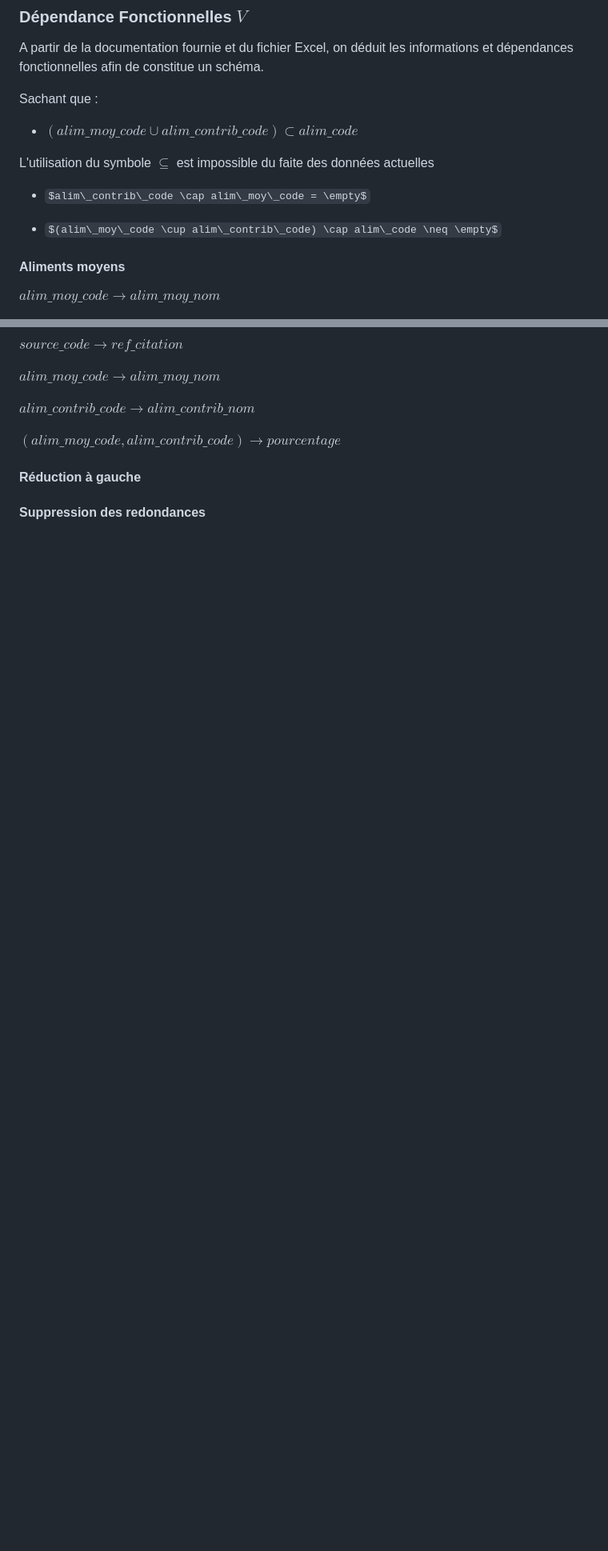
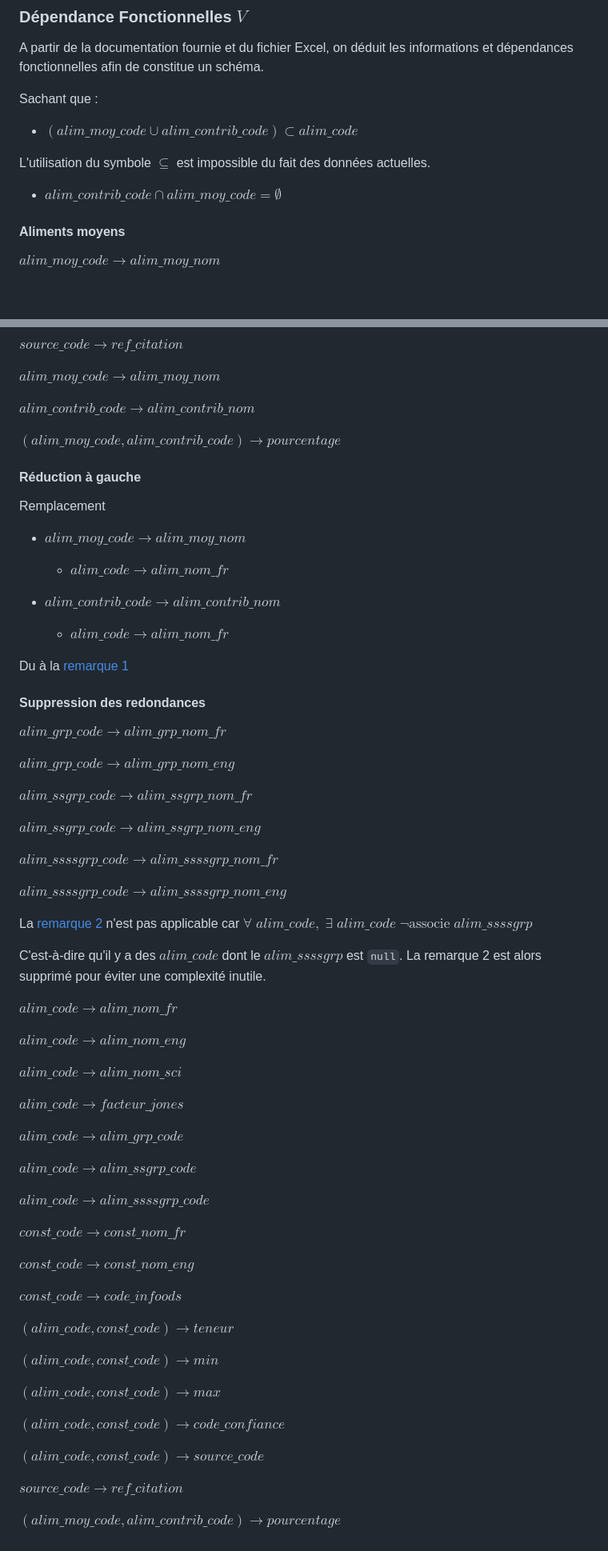
Before and after one commit to ZPitor99/Ciqly, a Markdown page: database/DF_database_ciqual.md, 2 parts joined by grey strips. Shown at 80% size. Drawn GitHub-style; some formulas as TeX source; blank space fills up the shorter version.

Commit message:
DF Bernstein deb

```diff
--- a/database/DF_database_ciqual.md
+++ b/database/DF_database_ciqual.md
@@ -42,11 +42,9 @@ Sachant que :
 
 - $(alim\_moy\_code \cup alim\_contrib\_code) \subset alim\_code$
 
-L'utilisation du symbole $\subseteq$ est impossible du faite des données actuelles
+L'utilisation du symbole $\subseteq$ est impossible du fait des données actuelles.
 
-- $alim\_contrib\_code \cap alim\_moy\_code = \empty$
-
-- $(alim\_moy\_code \cup alim\_contrib\_code) \cap alim\_code \neq \empty$
+- $alim\_contrib\_code \cap alim\_moy\_code = \emptyset$
 
 #### Aliments moyens
 
@@ -165,4 +181,65 @@ $(alim\_moy\_code, alim\_contrib\_code) \rightarrow pourcentage$
 
 #### Réduction à gauche
 
+Remplacement
+- $alim\_moy\_code \rightarrow alim\_moy\_nom$
+  - $alim\_code \rightarrow alim\_nom\_fr$
+
+- $alim\_contrib\_code \rightarrow alim\_contrib\_nom$
+  - $alim\_code \rightarrow alim\_nom\_fr$
+
+Du à la [remarque 1](#première-remarque)
+
 #### Suppression des redondances
+
+$alim\_grp\_code \rightarrow alim\_grp\_nom\_fr$
+
+$alim\_grp\_code \rightarrow alim\_grp\_nom\_eng$
+
+$alim\_ssgrp\_code \rightarrow alim\_ssgrp\_nom\_fr$
+
+$alim\_ssgrp\_code \rightarrow alim\_ssgrp\_nom\_eng$
+
+$alim\_ssssgrp\_code \rightarrow alim\_ssssgrp\_nom\_fr$
+
+$alim\_ssssgrp\_code \rightarrow alim\_ssssgrp\_nom\_eng$
+
+La [remarque 2](#deuxième-remarque) n'est pas applicable car
+$\forall\; alim\_code,\; \exists\; alim\_code\; \neg \text{associe}\; alim\_ssssgrp$
+
+C'est-à-dire qu'il y a des $alim\_code$ dont le $alim\_ssssgrp$ est `null`.
+La remarque 2 est alors supprimé pour éviter une complexité inutile.
+
+$alim\_code \rightarrow alim\_nom\_fr$
+
+$alim\_code \rightarrow alim\_nom\_eng$
+
+$alim\_code \rightarrow alim\_nom\_sci$
+
+$alim\_code \rightarrow facteur\_jones$
+
+$alim\_code \rightarrow alim\_grp\_code$
+
+$alim\_code \rightarrow alim\_ssgrp\_code$
+
+$alim\_code \rightarrow alim\_ssssgrp\_code$
+
+$const\_code \rightarrow const\_nom\_fr$
+
+$const\_code \rightarrow const\_nom\_eng$
+
+$const\_code \rightarrow code\_infoods$
+
+$(alim\_code, const\_code) \rightarrow teneur$
+
+$(alim\_code, const\_code) \rightarrow min$
+
+$(alim\_code, const\_code) \rightarrow max$
+
+$(alim\_code, const\_code) \rightarrow code\_confiance$
+
+$(alim\_code, const\_code) \rightarrow source\_code$
+
+$source\_code \rightarrow ref\_citation$
+
+$(alim\_moy\_code, alim\_contrib\_code) \rightarrow pourcentage$
```
Also changed, not shown: other parts of database/DF_database_ciqual.md (+24 -6 lines).
